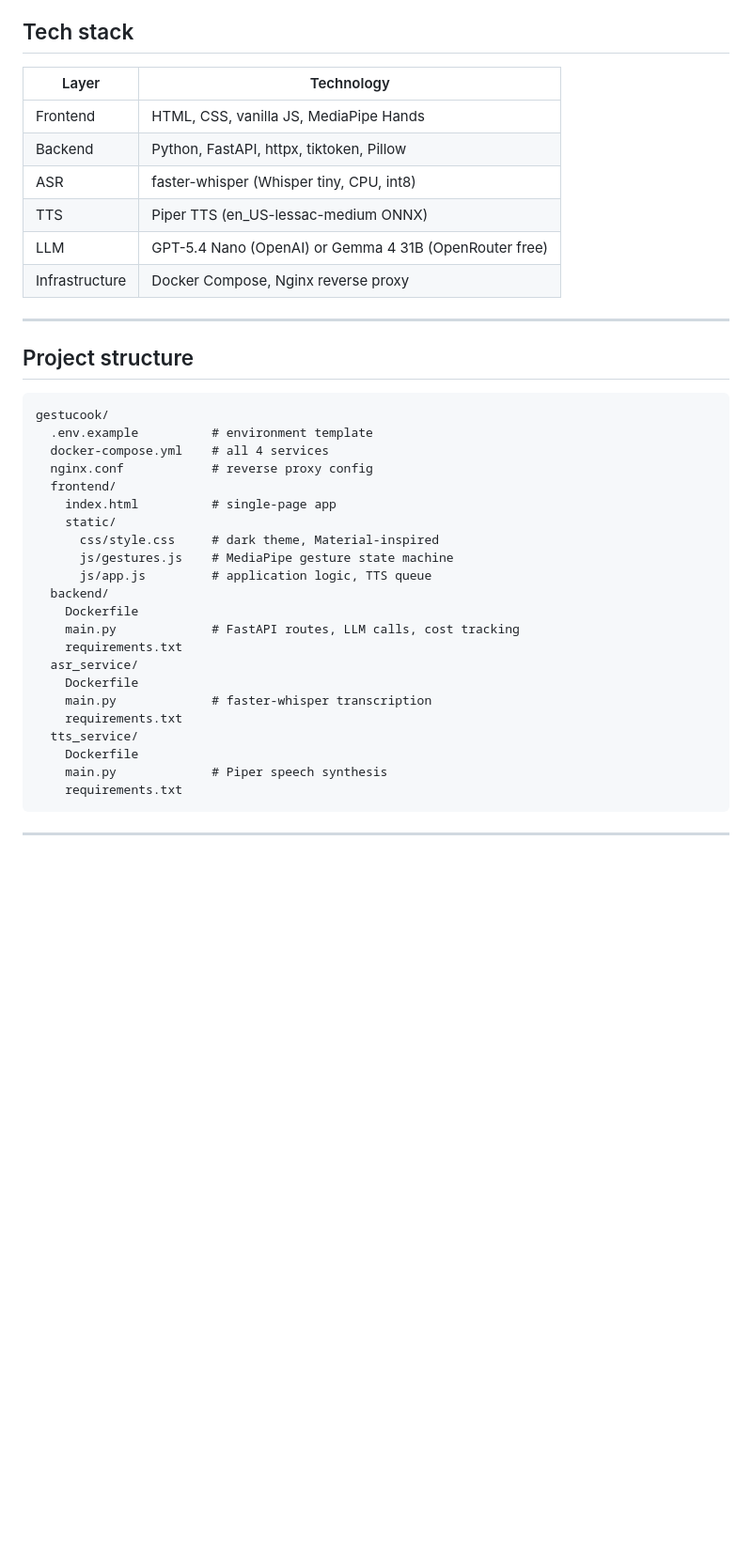
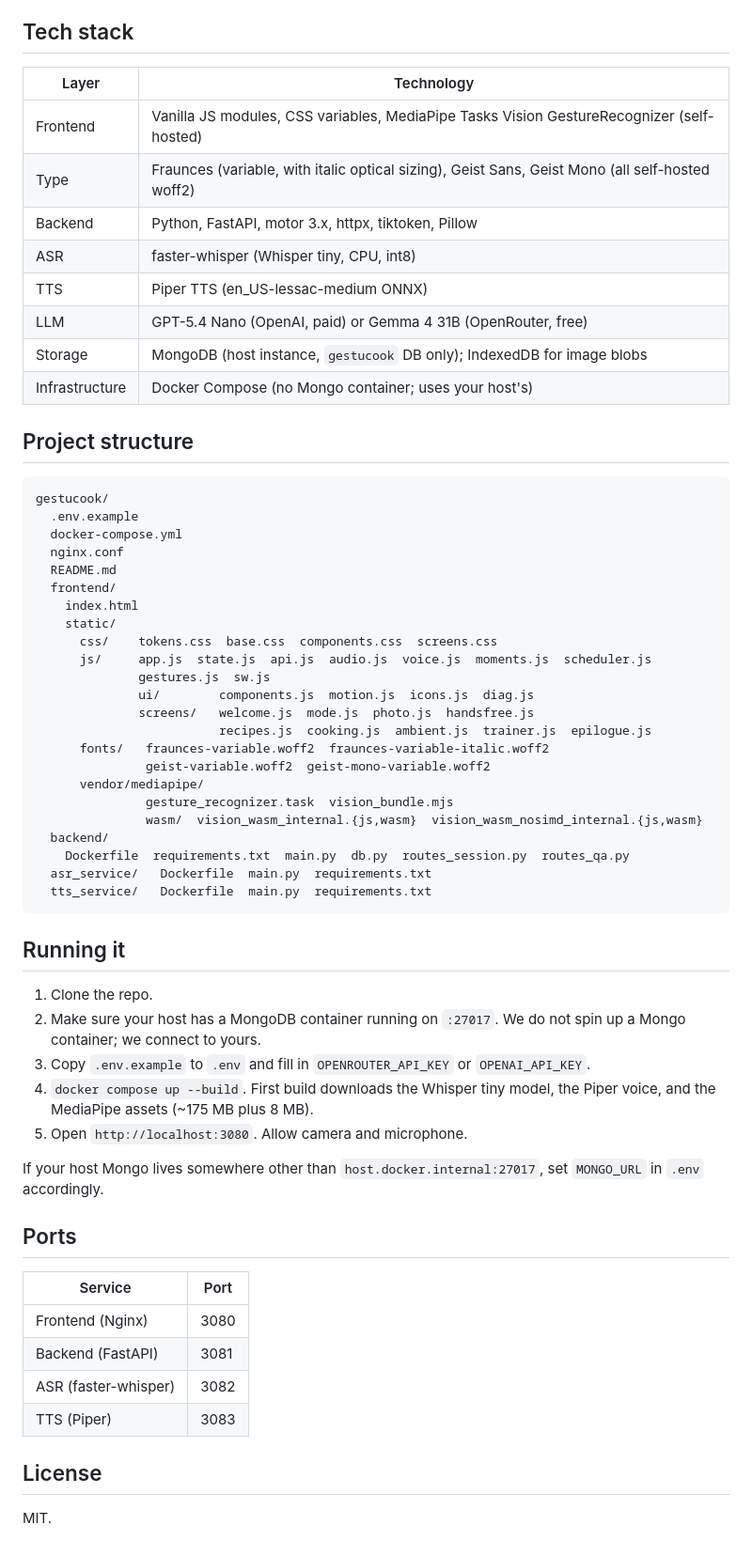
Before and after one commit to ArchitRastogi20/GestuCook, a Markdown page: README.md, the part around one of its changes. Shown at 94% size. Drawn GitHub-style; blank space fills up the shorter version.

````diff
--- a/README.md
+++ b/README.md
@@ -148,42 +96,64 @@ The first `docker compose up --build` downloads model files (~175MB total: Whisp
 
 ## Tech stack
 
-| Layer | Technology |
-|---|---|
-| Frontend | HTML, CSS, vanilla JS, MediaPipe Hands |
-| Backend | Python, FastAPI, httpx, tiktoken, Pillow |
-| ASR | faster-whisper (Whisper tiny, CPU, int8) |
-| TTS | Piper TTS (en_US-lessac-medium ONNX) |
-| LLM | GPT-5.4 Nano (OpenAI) or Gemma 4 31B (OpenRouter free) |
-| Infrastructure | Docker Compose, Nginx reverse proxy |
-
----
+| Layer         | Technology                                              |
+|---------------|---------------------------------------------------------|
+| Frontend      | Vanilla JS modules, CSS variables, MediaPipe Tasks Vision GestureRecognizer (self-hosted) |
+| Type          | Fraunces (variable, with italic optical sizing), Geist Sans, Geist Mono (all self-hosted woff2) |
+| Backend       | Python, FastAPI, motor 3.x, httpx, tiktoken, Pillow     |
+| ASR           | faster-whisper (Whisper tiny, CPU, int8)                |
+| TTS           | Piper TTS (en_US-lessac-medium ONNX)                    |
+| LLM           | GPT-5.4 Nano (OpenAI, paid) or Gemma 4 31B (OpenRouter, free) |
+| Storage       | MongoDB (host instance, `gestucook` DB only); IndexedDB for image blobs |
+| Infrastructure| Docker Compose (no Mongo container; uses your host's)   |
 
 ## Project structure
 
 ```
 gestucook/
-  .env.example          # environment template
-  docker-compose.yml    # all 4 services
-  nginx.conf            # reverse proxy config
+  .env.example
+  docker-compose.yml
+  nginx.conf
+  README.md
   frontend/
-    index.html          # single-page app
+    index.html
     static/
-      css/style.css     # dark theme, Material-inspired
-      js/gestures.js    # MediaPipe gesture state machine
-      js/app.js         # application logic, TTS queue
+      css/    tokens.css  base.css  components.css  screens.css
+      js/     app.js  state.js  api.js  audio.js  voice.js  moments.js  scheduler.js
+              gestures.js  sw.js
+              ui/        components.js  motion.js  icons.js  diag.js
+              screens/   welcome.js  mode.js  photo.js  handsfree.js
+                         recipes.js  cooking.js  ambient.js  trainer.js  epilogue.js
+      fonts/   fraunces-variable.woff2  fraunces-variable-italic.woff2
+               geist-variable.woff2  geist-mono-variable.woff2
+      vendor/mediapipe/
+               gesture_recognizer.task  vision_bundle.mjs
+               wasm/  vision_wasm_internal.{js,wasm}  vision_wasm_nosimd_internal.{js,wasm}
   backend/
-    Dockerfile
-    main.py             # FastAPI routes, LLM calls, cost tracking
-    requirements.txt
-  asr_service/
-    Dockerfile
-    main.py             # faster-whisper transcription
-    requirements.txt
-  tts_service/
-    Dockerfile
-    main.py             # Piper speech synthesis
-    requirements.txt
+    Dockerfile  requirements.txt  main.py  db.py  routes_session.py  routes_qa.py
+  asr_service/   Dockerfile  main.py  requirements.txt
+  tts_service/   Dockerfile  main.py  requirements.txt
 ```
 
----
+## Running it
+
+1. Clone the repo.
+2. Make sure your host has a MongoDB container running on `:27017`. We do not spin up a Mongo container; we connect to yours.
+3. Copy `.env.example` to `.env` and fill in `OPENROUTER_API_KEY` or `OPENAI_API_KEY`.
+4. `docker compose up --build`. First build downloads the Whisper tiny model, the Piper voice, and the MediaPipe assets (~175 MB plus 8 MB).
+5. Open `http://localhost:3080`. Allow camera and microphone.
+
+If your host Mongo lives somewhere other than `host.docker.internal:27017`, set `MONGO_URL` in `.env` accordingly.
+
+## Ports
+
+| Service              | Port |
+|----------------------|------|
+| Frontend (Nginx)     | 3080 |
+| Backend (FastAPI)    | 3081 |
+| ASR (faster-whisper) | 3082 |
+| TTS (Piper)          | 3083 |
+
+## License
+
+MIT.
````
Also changed, not shown: other parts of README.md (+69 -121 lines).
